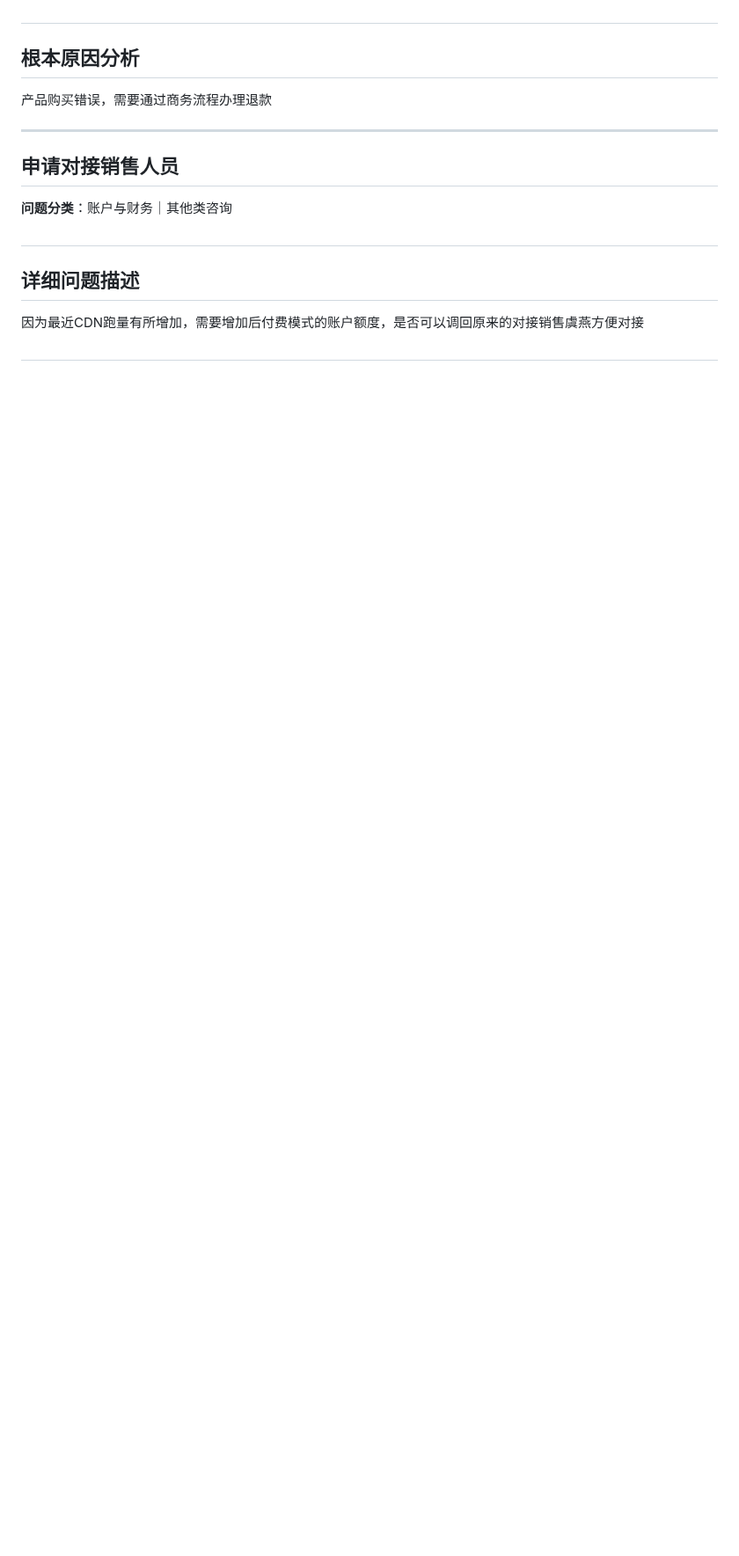
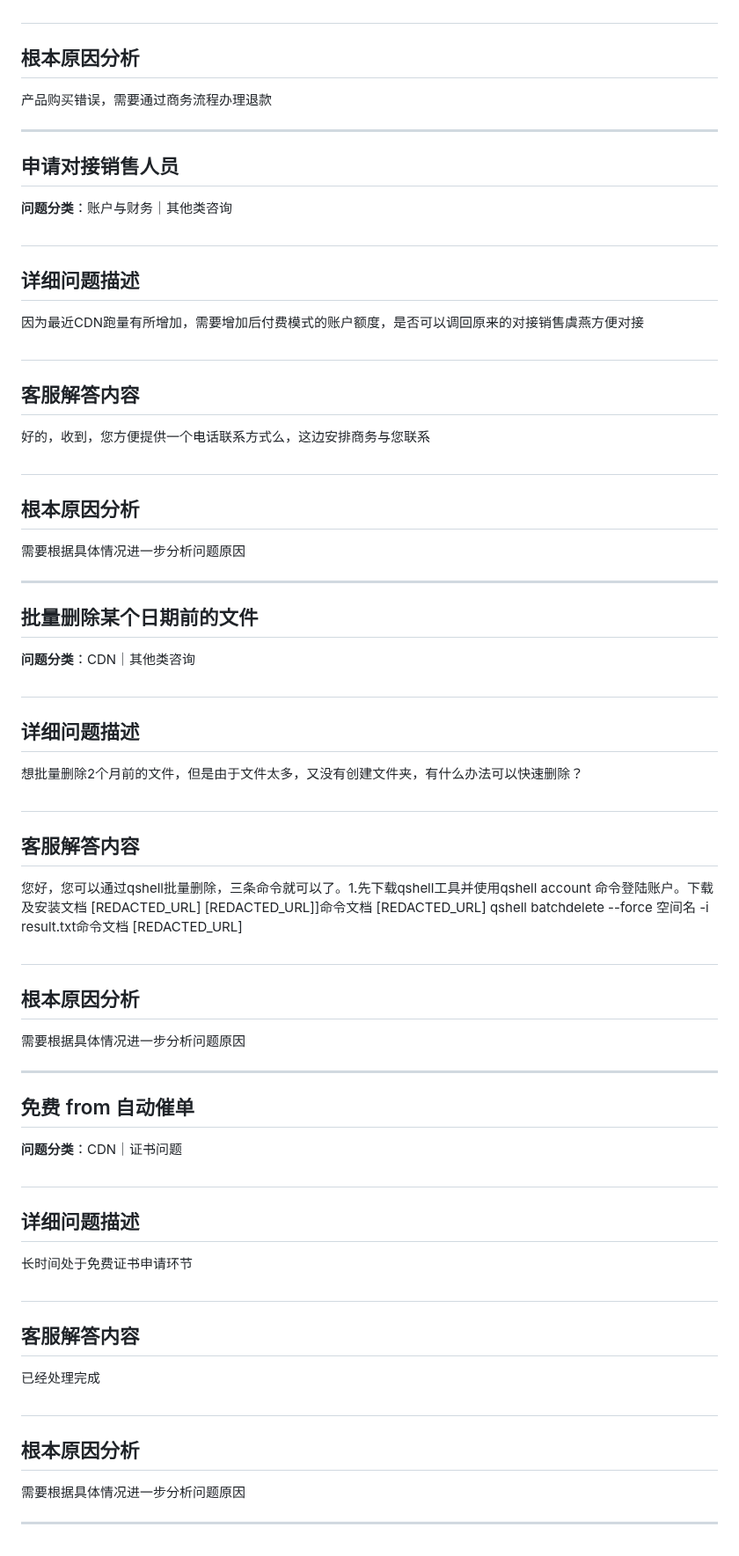
Before and after one commit to ShaoLongFei/XBot, a Markdown page: data/process_data_3.md, the part around the change. Shown at 88% size. Drawn GitHub-style; blank space fills up the shorter version.

Commit message:
feat: 完成第 22 批数据处理 (问题 211-220)
🤖 Generated with [codeagent](https://github.com/qbox/codeagent)
Co-authored-by: xgopilot[bot] <231223108+xgopilot[bot]@users.noreply.github.com>

```diff
--- a/data/process_data_3.md
+++ b/data/process_data_3.md
@@ -1047,3 +1047,45 @@ i-j6cchnwx3b0md25upgki
 因为最近CDN跑量有所增加，需要增加后付费模式的账户额度，是否可以调回原来的对接销售虞燕方便对接
 
 #
+## 客服解答内容
+好的，收到，您方便提供一个电话联系方式么，这边安排商务与您联系
+
+#
+## 根本原因分析
+需要根据具体情况进一步分析问题原因
+
+---
+## 批量删除某个日期前的文件
+
+**问题分类**：CDN｜其他类咨询
+
+#
+## 详细问题描述
+想批量删除2个月前的文件，但是由于文件太多，又没有创建文件夹，有什么办法可以快速删除？
+
+#
+## 客服解答内容
+您好，您可以通过qshell批量删除，三条命令就可以了。1.先下载qshell工具并使用qshell account 命令登陆账户。下载及安装文档 [REDACTED_URL] [REDACTED_URL]]命令文档 [REDACTED_URL] qshell batchdelete --force 空间名 -i result.txt命令文档 [REDACTED_URL]
+
+#
+## 根本原因分析
+需要根据具体情况进一步分析问题原因
+
+---
+## 免费 from 自动催单
+
+**问题分类**：CDN｜证书问题
+
+#
+## 详细问题描述
+长时间处于免费证书申请环节
+
+#
+## 客服解答内容
+已经处理完成
+
+#
+## 根本原因分析
+需要根据具体情况进一步分析问题原因
+
+---
```
